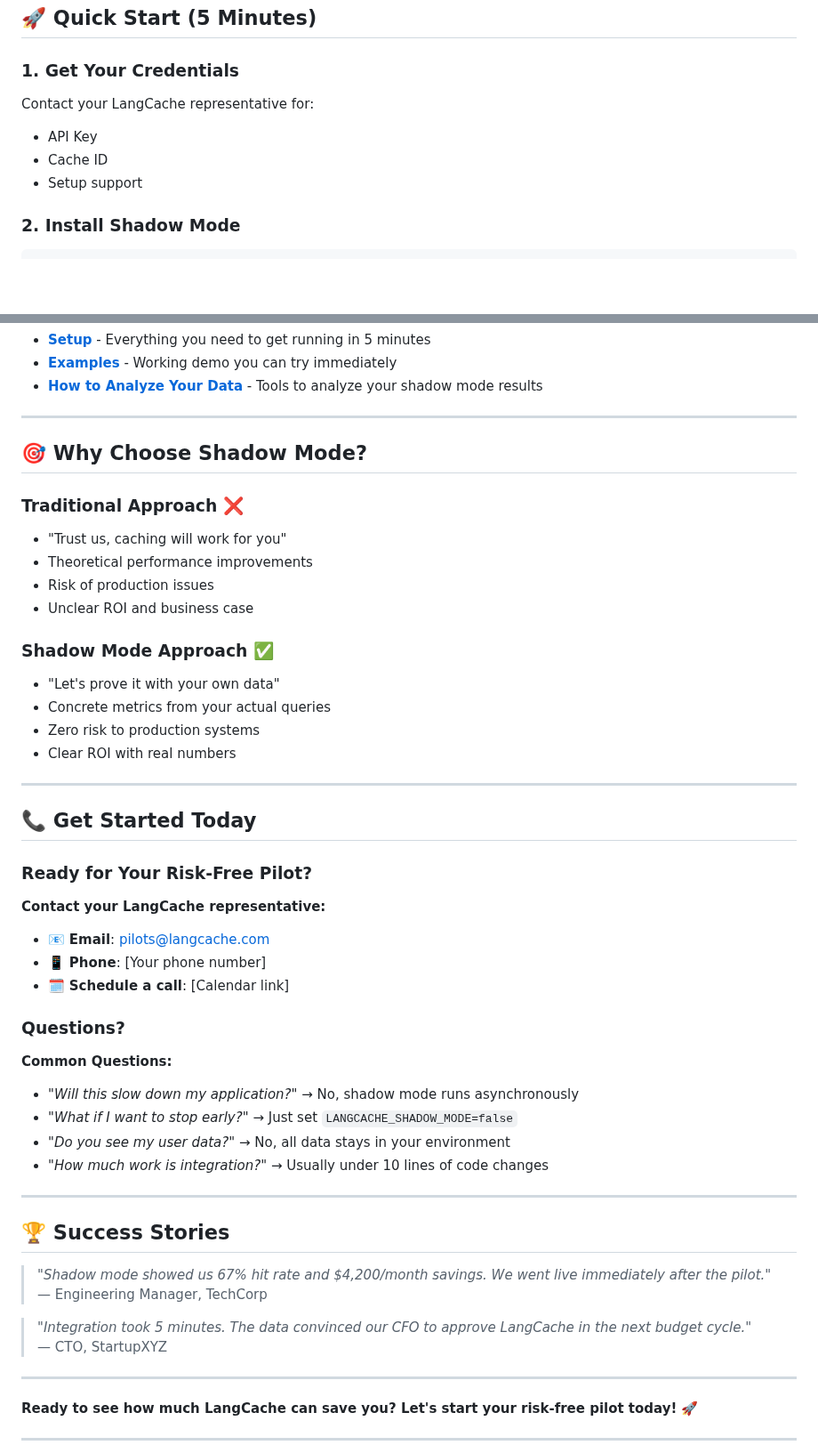
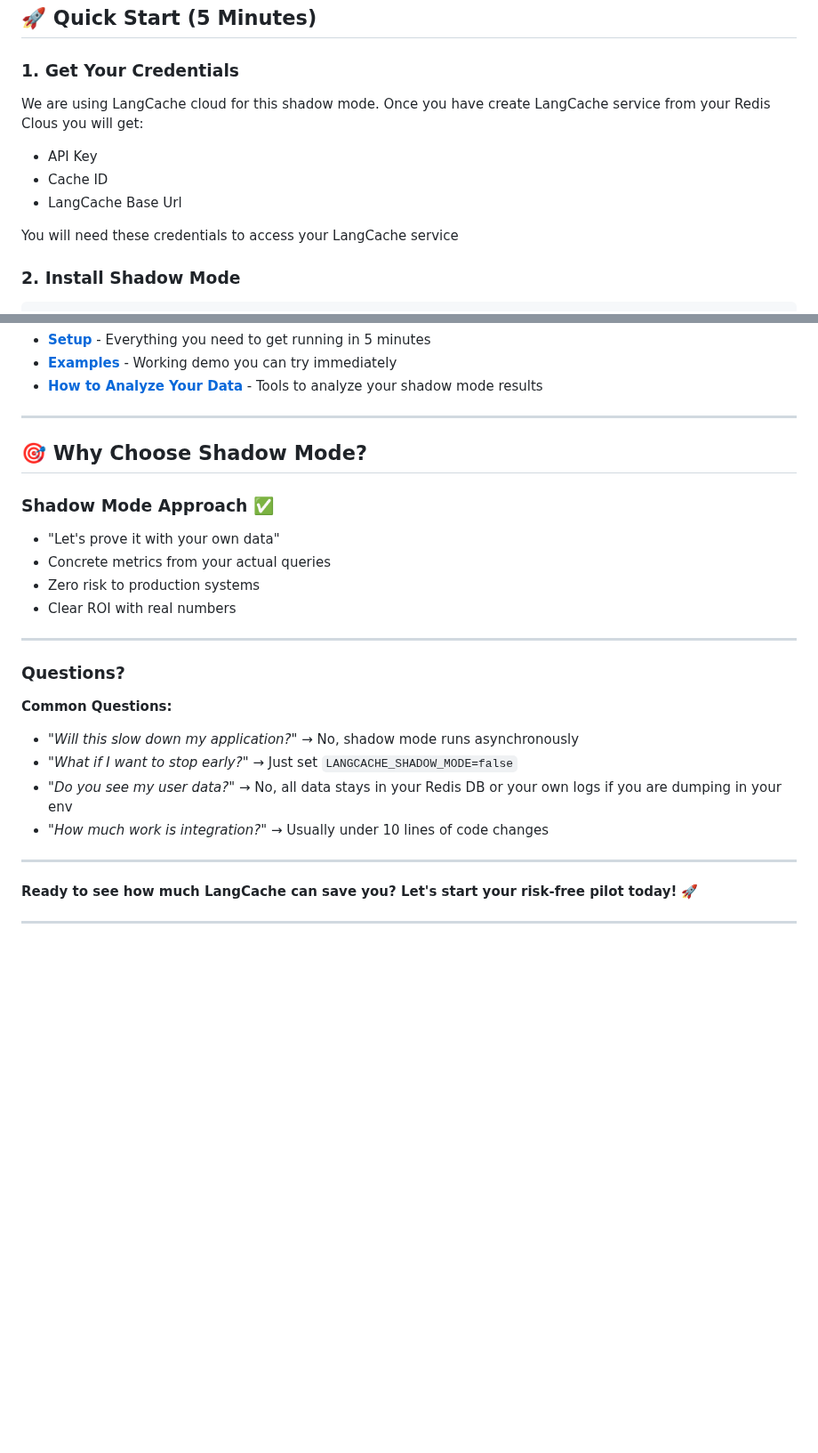
Before and after one commit to Jenverse/Langcache-shadow-mode, a Markdown page: README.md, 2 parts joined by grey strips. Shown at 89% size. Drawn GitHub-style; blank space fills up the shorter version.

````diff
--- a/README.md
+++ b/README.md
@@ -28,10 +28,13 @@ Your Application
 ## 🚀 Quick Start (5 Minutes)
 
 ### 1. **Get Your Credentials**
-Contact your LangCache representative for:
+We are using LangCache cloud for this shadow mode.
+Once you have create LangCache service from your Redis Clous you will get:
 - API Key
 - Cache ID
-- Setup support
+- LangCache Base Url
+
+You will need these credentials to access your LangCache service
 
 ### 2. **Install Shadow Mode**
 ```bash
@@ -114,12 +117,6 @@ After your 2-week pilot, you'll get a detailed report showing:
 
 ## 🎯 Why Choose Shadow Mode?
 
-### Traditional Approach ❌
-- "Trust us, caching will work for you"
-- Theoretical performance improvements
-- Risk of production issues
-- Unclear ROI and business case
-
 ### Shadow Mode Approach ✅
 - "Let's prove it with your own data"
 - Concrete metrics from your actual queries
@@ -128,32 +125,15 @@ After your 2-week pilot, you'll get a detailed report showing:
 
 ---
 
-## 📞 Get Started Today
-
-### Ready for Your Risk-Free Pilot?
-
-**Contact your LangCache representative:**
-- 📧 **Email**: pilots@langcache.com
-- 📱 **Phone**: [Your phone number]
-- 🗓️ **Schedule a call**: [Calendar link]
 
 ### Questions?
 
 **Common Questions:**
 - *"Will this slow down my application?"* → No, shadow mode runs asynchronously
 - *"What if I want to stop early?"* → Just set `LANGCACHE_SHADOW_MODE=false`
-- *"Do you see my user data?"* → No, all data stays in your environment
+- *"Do you see my user data?"* → No, all data stays in your Redis DB or your own logs if you are dumping in your env
 - *"How much work is integration?"* → Usually under 10 lines of code changes
 
----
-
-## 🏆 Success Stories
-
-> *"Shadow mode showed us 67% hit rate and $4,200/month savings. We went live immediately after the pilot."*
-> — Engineering Manager, TechCorp
-
-> *"Integration took 5 minutes. The data convinced our CFO to approve LangCache in the next budget cycle."*
-> — CTO, StartupXYZ
 
 ---
 
````
